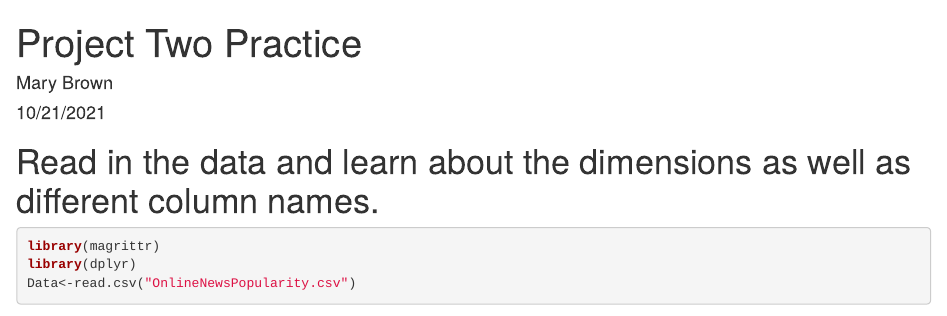
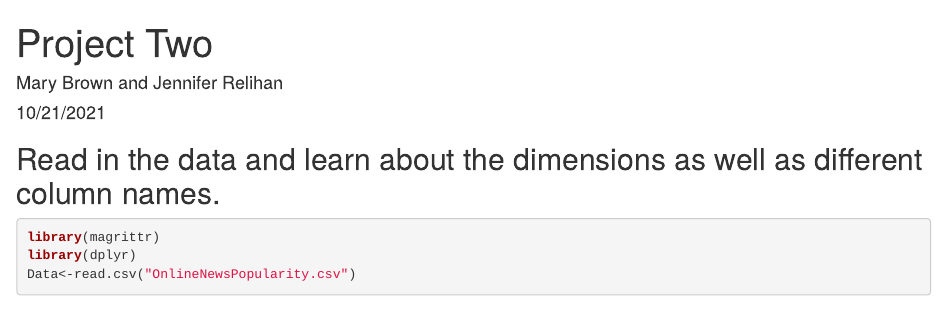
Before and after one commit to Mbrown1994/Project-2-558, an R Markdown document (Project 2.Rmd): the page in a window 1100 px wide, from its top. Rendered offline with R 4.5, knitr and Pandoc, with nearby package versions; some code elsewhere in the file could not run offline.

Commit message:
Header updates

````diff
--- a/Project 2.Rmd
+++ b/Project 2.Rmd
@@ -1,11 +1,11 @@
 ---
-title: "Project Two Practice"
-author: "Mary Brown"
+title: "Project Two"
+author: "Mary Brown and Jennifer Relihan"
 date: "10/21/2021"
 output: html_document
 ---
 
-# Read in the data and learn about the dimensions as well as different column names.
+## Read in the data and learn about the dimensions as well as different column names.
 ```{r,echo=TRUE, message=FALSE}
 library(magrittr)
 library(dplyr)
````
Also changed, not shown: README.html, README.md, Project 2.Rmd (4 more changed lines).
